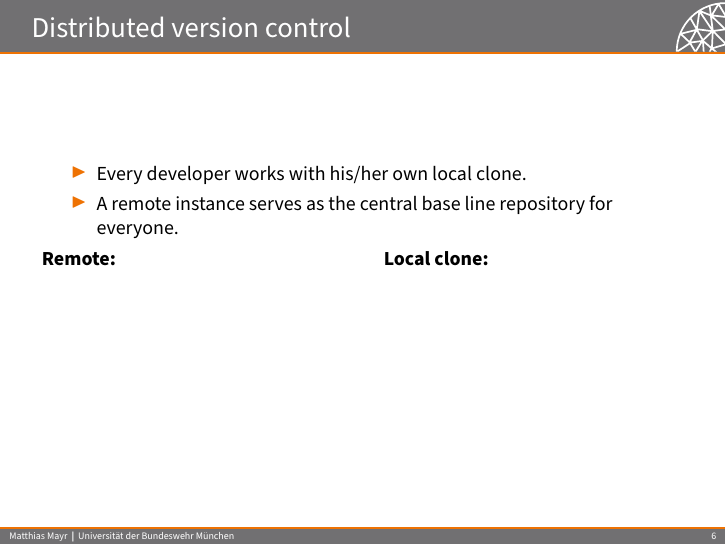
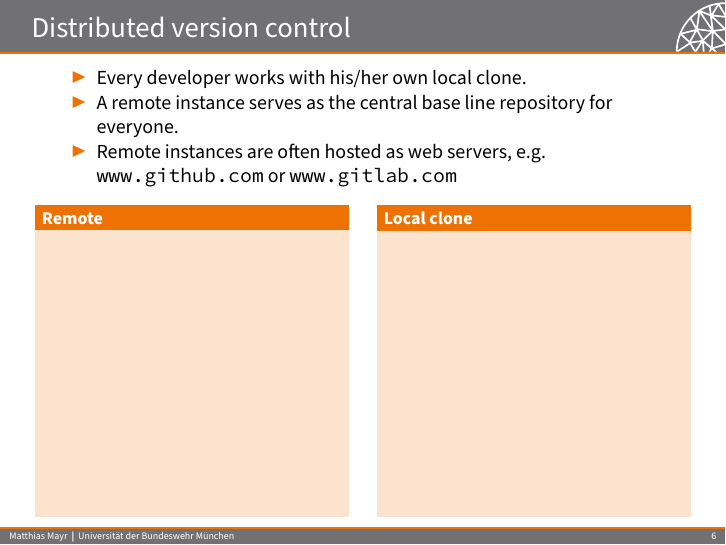
Before and after one commit to mayrmt/intro_git, LaTeX slides (main.tex, which reads content.tex): page 9 of 20. Compiled offline with pdfLaTeX.

Commit message:
More details on remote vs. local

```diff
--- a/content.tex
+++ b/content.tex
@@ -106,15 +106,19 @@
 \begin{itemize}
 \item Every developer works with his/her own local clone.
 \item A remote instance serves as the central base line repository for everyone.
+\item Remote instances are often hosted as web servers, {\eg} \url{www.github.com} or \url{www.gitlab.com}
 \end{itemize}
 
 \begin{columns}
 \column{0.49\textwidth}
-\textbf{Remote:}
+\begin{block}{Remote}
+\vspace{14em}
+\end{block}
 \column{0.49\textwidth}
-\textbf{Local clone:}
+\begin{block}{Local clone}
+\vspace{14em}
+\end{block}
 \end{columns}
-\vfill~
 \end{frame}
 
 \section{Basic commands in daily practice}
```
